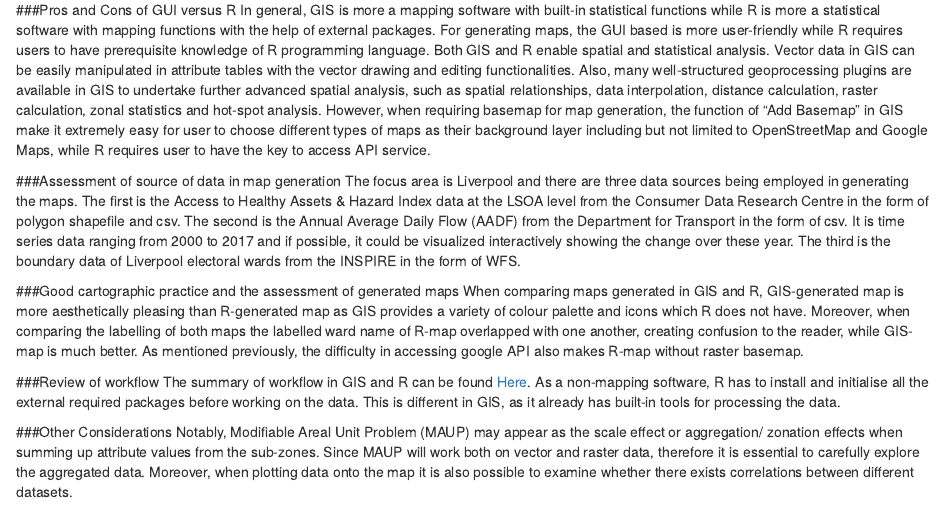
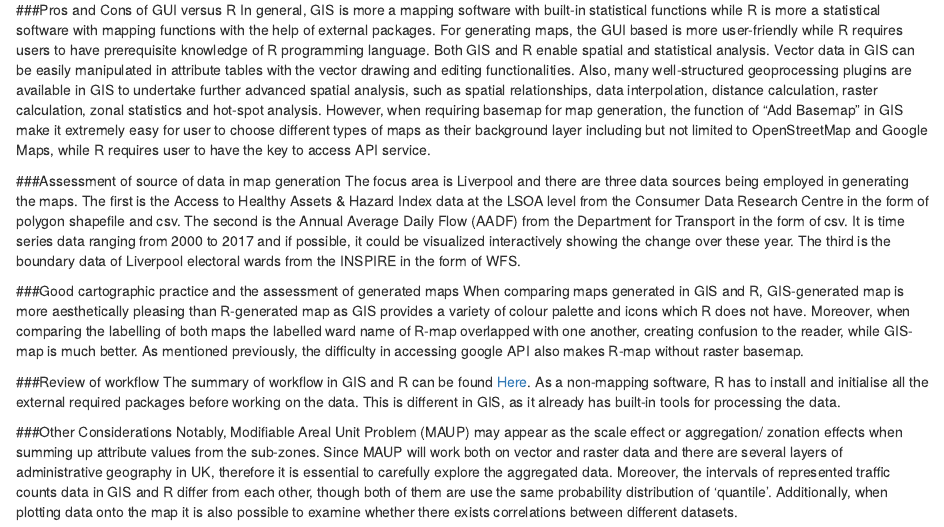
Before and after one commit to wongcyu/TEST, an R Markdown document (AssessmentPart1.Rmd): the page in a window 1100 px wide, from 3230 px down. Rendered offline with R 4.5, knitr and Pandoc, with nearby package versions; some code elsewhere in the file could not run offline.

Commit message:
Commit from RStudio

```diff
--- a/AssessmentPart1.Rmd
+++ b/AssessmentPart1.Rmd
@@ -117,4 +117,4 @@ When comparing maps generated in GIS and R, GIS-generated map is more aesthetica
 The summary of workflow in GIS and R can be found [Here](Summary of workflow.jpg). As a non-mapping software, R has to install and initialise all the external required packages before working on the data. This is different in GIS, as it already has built-in tools for processing the data.
 
 ###Other Considerations
-Notably, Modifiable Areal Unit Problem (MAUP) may appear as the scale effect or aggregation/ zonation effects when summing up attribute values from the sub-zones. Since MAUP will work both on vector and raster data, therefore it is essential to carefully explore the aggregated data. Moreover, when plotting data onto the map it is also possible to examine whether there exists correlations between different datasets.
+Notably, Modifiable Areal Unit Problem (MAUP) may appear as the scale effect or aggregation/ zonation effects when summing up attribute values from the sub-zones. Since MAUP will work both on vector and raster data and there are several layers of administrative geography in UK, therefore it is essential to carefully explore the aggregated data. Moreover, the intervals of represented traffic counts data in GIS and R differ from each other, though both of them are use the same probability distribution of ‘quantile’. Additionally, when plotting data onto the map it is also possible to examine whether there exists correlations between different datasets.
```
